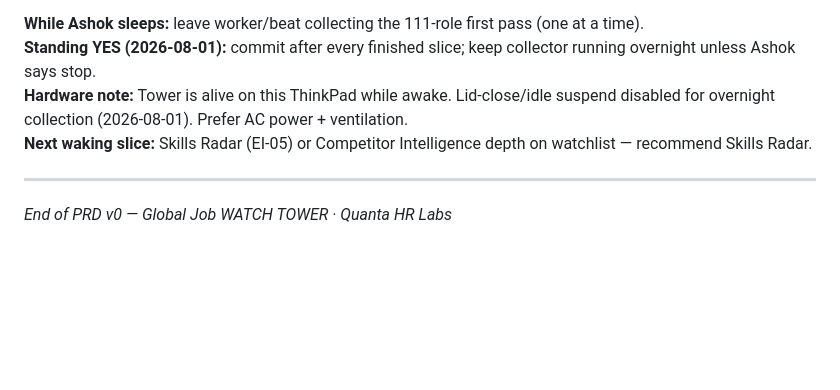
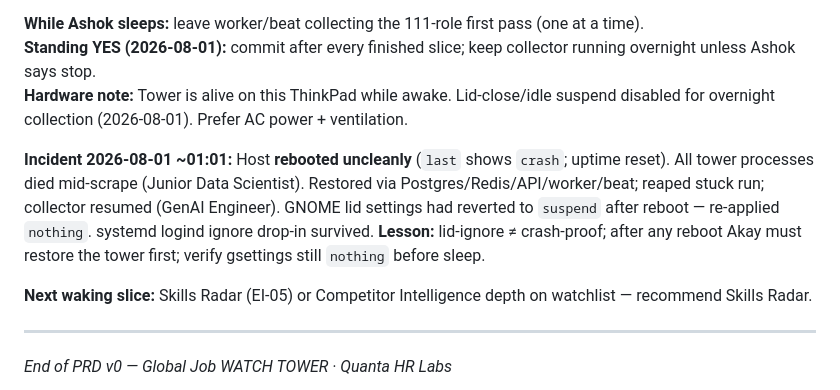
Before and after one commit to akayatgit/global-job-watch-tower, a Markdown page: documents/product-requirements-v0.md, the part around the change. GitHub-like rendering; blank space fills up the shorter version.

Commit message:
Record 01:01 host crash/reboot incident and tower restore lesson.
Lid-ignore is not enough after unclean reboot; GNOME power settings can revert and must be re-checked before sleep.

```diff
--- a/documents/product-requirements-v0.md
+++ b/documents/product-requirements-v0.md
@@ -532,6 +532,9 @@ START OF EVERY SESSION
 **While Ashok sleeps:** leave worker/beat collecting the 111-role first pass (one at a time).
 **Standing YES (2026-08-01):** commit after every finished slice; keep collector running overnight unless Ashok says stop.
 **Hardware note:** Tower is alive on this ThinkPad while awake. Lid-close/idle suspend disabled for overnight collection (2026-08-01). Prefer AC power + ventilation.
+
+**Incident 2026-08-01 ~01:01:** Host **rebooted uncleanly** (`last` shows `crash`; uptime reset). All tower processes died mid-scrape (Junior Data Scientist). Restored via Postgres/Redis/API/worker/beat; reaped stuck run; collector resumed (GenAI Engineer). GNOME lid settings had reverted to `suspend` after reboot — re-applied `nothing`. systemd logind ignore drop-in survived. **Lesson:** lid-ignore ≠ crash-proof; after any reboot Akay must restore the tower first; verify gsettings still `nothing` before sleep.
+
 **Next waking slice:** Skills Radar (EI-05) or Competitor Intelligence depth on watchlist — recommend Skills Radar.
 
 ---
```
